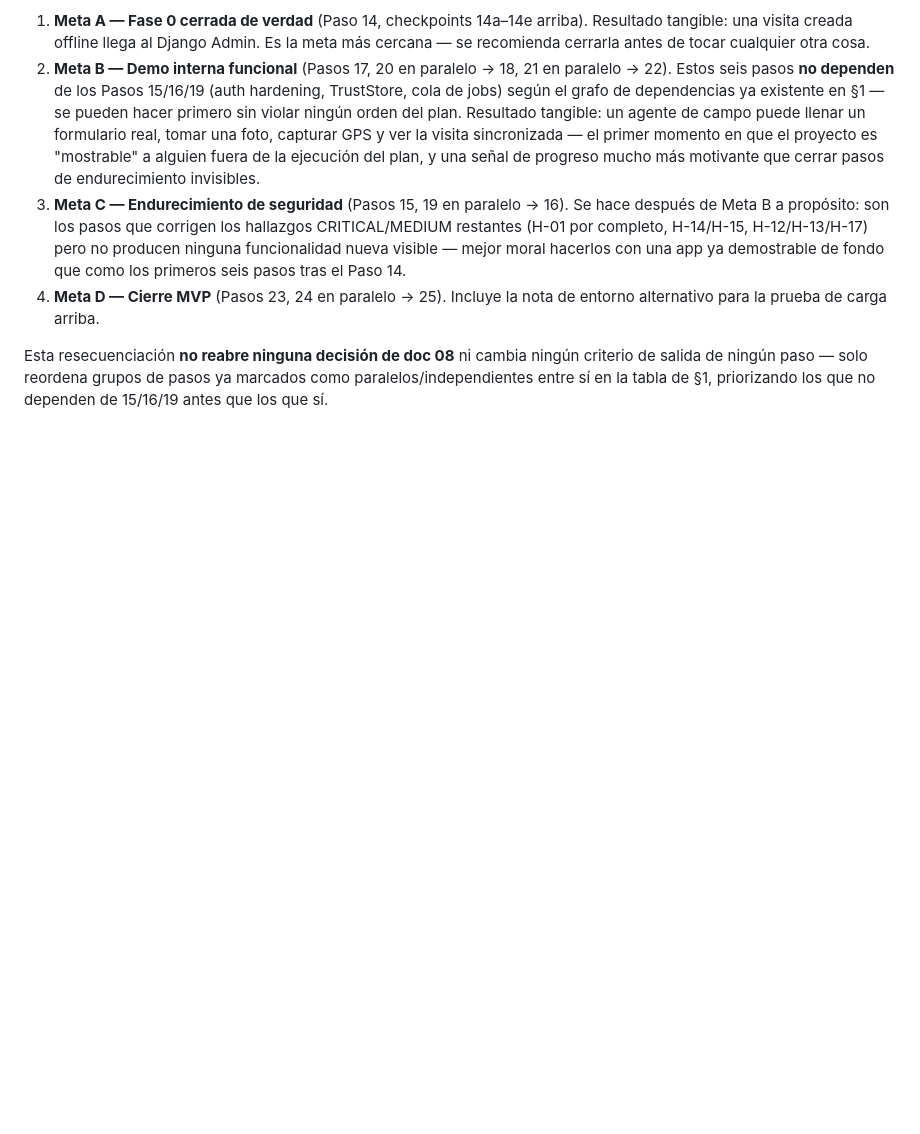
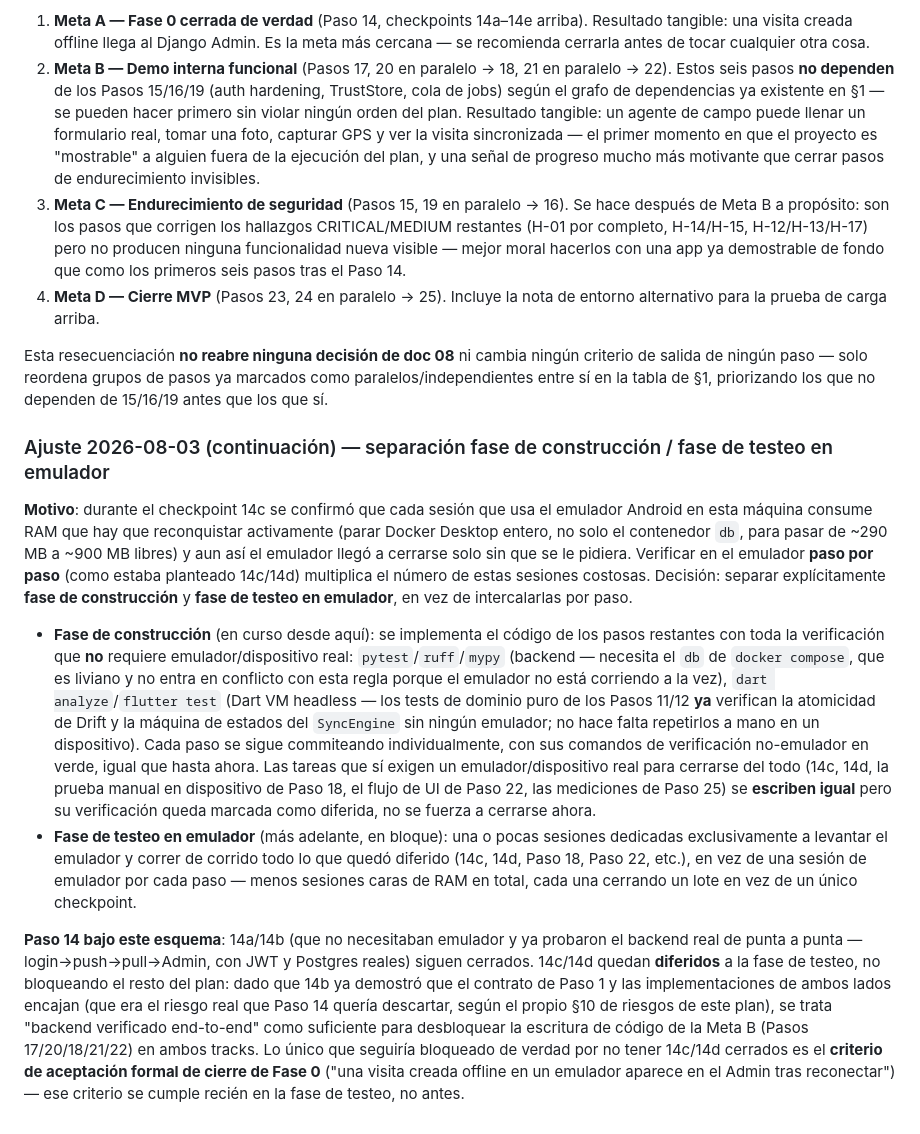
Before and after one commit to PMAPP-Org/Seguimiento_Proyectos, a Markdown page: plans/visitacampo-construccion.md, the part around the change. GitHub-like rendering; blank space fills up the shorter version.

```diff
--- a/plans/visitacampo-construccion.md
+++ b/plans/visitacampo-construccion.md
@@ -1051,3 +1051,12 @@ El plan original agrupa Fase 1 por dependencia técnica (backend vs. móvil), pe
 4. **Meta D — Cierre MVP** (Pasos 23, 24 en paralelo → 25). Incluye la nota de entorno alternativo para la prueba de carga arriba.
 
 Esta resecuenciación **no reabre ninguna decisión de doc 08** ni cambia ningún criterio de salida de ningún paso — solo reordena grupos de pasos ya marcados como paralelos/independientes entre sí en la tabla de §1, priorizando los que no dependen de 15/16/19 antes que los que sí.
+
+### Ajuste 2026-08-03 (continuación) — separación fase de construcción / fase de testeo en emulador
+
+**Motivo**: durante el checkpoint 14c se confirmó que cada sesión que usa el emulador Android en esta máquina consume RAM que hay que reconquistar activamente (parar Docker Desktop entero, no solo el contenedor `db`, para pasar de ~290 MB a ~900 MB libres) y aun así el emulador llegó a cerrarse solo sin que se le pidiera. Verificar en el emulador **paso por paso** (como estaba planteado 14c/14d) multiplica el número de estas sesiones costosas. Decisión: separar explícitamente **fase de construcción** y **fase de testeo en emulador**, en vez de intercalarlas por paso.
+
+- **Fase de construcción** (en curso desde aquí): se implementa el código de los pasos restantes con toda la verificación que **no** requiere emulador/dispositivo real: `pytest`/`ruff`/`mypy` (backend — necesita el `db` de `docker compose`, que es liviano y no entra en conflicto con esta regla porque el emulador no está corriendo a la vez), `dart analyze`/`flutter test` (Dart VM headless — los tests de dominio puro de los Pasos 11/12 **ya** verifican la atomicidad de Drift y la máquina de estados del `SyncEngine` sin ningún emulador; no hace falta repetirlos a mano en un dispositivo). Cada paso se sigue commiteando individualmente, con sus comandos de verificación no-emulador en verde, igual que hasta ahora. Las tareas que sí exigen un emulador/dispositivo real para cerrarse del todo (14c, 14d, la prueba manual en dispositivo de Paso 18, el flujo de UI de Paso 22, las mediciones de Paso 25) se **escriben igual** pero su verificación queda marcada como diferida, no se fuerza a cerrarse ahora.
+- **Fase de testeo en emulador** (más adelante, en bloque): una o pocas sesiones dedicadas exclusivamente a levantar el emulador y correr de corrido todo lo que quedó diferido (14c, 14d, Paso 18, Paso 22, etc.), en vez de una sesión de emulador por cada paso — menos sesiones caras de RAM en total, cada una cerrando un lote en vez de un único checkpoint.
+
+**Paso 14 bajo este esquema**: 14a/14b (que no necesitaban emulador y ya probaron el backend real de punta a punta — login→push→pull→Admin, con JWT y Postgres reales) siguen cerrados. 14c/14d quedan **diferidos** a la fase de testeo, no bloqueando el resto del plan: dado que 14b ya demostró que el contrato de Paso 1 y las implementaciones de ambos lados encajan (que era el riesgo real que Paso 14 quería descartar, según el propio §10 de riesgos de este plan), se trata "backend verificado end-to-end" como suficiente para desbloquear la escritura de código de la Meta B (Pasos 17/20/18/21/22) en ambos tracks. Lo único que seguiría bloqueado de verdad por no tener 14c/14d cerrados es el **criterio de aceptación formal de cierre de Fase 0** ("una visita creada offline en un emulador aparece en el Admin tras reconectar") — ese criterio se cumple recién en la fase de testeo, no antes.
```
Also changed, not shown: plans/visitacampo-progreso.md (+12 -5 lines).
